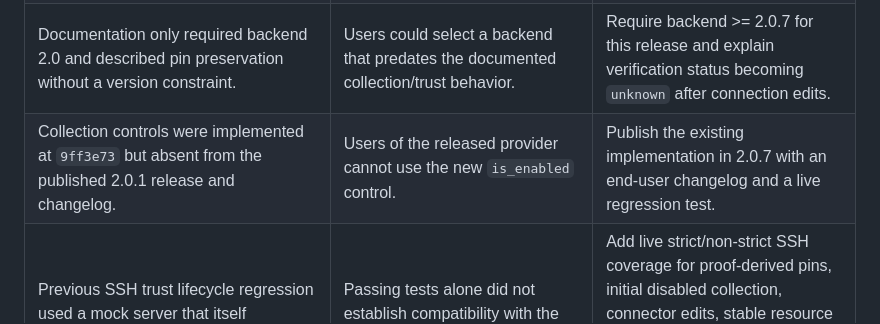
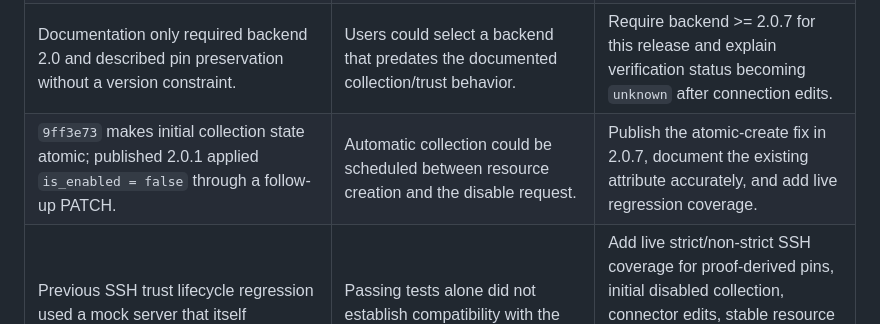
Before and after one commit to MisterShell/terraform-provider-mistershell, a Markdown page: validation/2.0.7-api-review.md, the part around the change. Rendered like a GitHub page.

```diff
--- a/validation/2.0.7-api-review.md
+++ b/validation/2.0.7-api-review.md
@@ -15,7 +15,7 @@ live `/openapi.json` identify the backend as `2.0.7`.
 | Read scope can make existing inventory appear missing (HTTP 404). | Terraform removes inaccessible objects from state and may propose recreation. | Explain that the API key must retain scope over all managed and target locations; do not bypass backend scoping. |
 | SSH fingerprint replacement requires completed resource-check evidence. The provider has no `check_task_id`, `accepted_trust_fields`, or `accepted_identity` inputs. | A raw replacement pin in `connector_data` fails with HTTP 409. Onboarding rejects worker-observed fingerprint fields with HTTP 422. Ordinary edits with omitted pins continue working. | Document the supported UI/API check-and-accept workflow and omit observed pins from HCL. Keep explicit trust/identity acceptance outside this patch release; never silently accept a replacement. |
 | Documentation only required backend 2.0 and described pin preservation without a version constraint. | Users could select a backend that predates the documented collection/trust behavior. | Require backend >= 2.0.7 for this release and explain verification status becoming `unknown` after connection edits. |
-| Collection controls were implemented at `9ff3e73` but absent from the published 2.0.1 release and changelog. | Users of the released provider cannot use the new `is_enabled` control. | Publish the existing implementation in 2.0.7 with an end-user changelog and a live regression test. |
+| `9ff3e73` makes initial collection state atomic; published 2.0.1 applied `is_enabled = false` through a follow-up PATCH. | Automatic collection could be scheduled between resource creation and the disable request. | Publish the atomic-create fix in 2.0.7, document the existing attribute accurately, and add live regression coverage. |
 | Previous SSH trust lifecycle regression used a mock server that itself preserved the pin. | Passing tests alone did not establish compatibility with the changed backend. | Add live strict/non-strict SSH coverage for proof-derived pins, initial disabled collection, connector edits, stable resource IDs, rejection of unverified replacement pins, and a clean subsequent plan. |
 
 No removed client API paths, incompatible generated enum changes, or newly required
```
Also changed, not shown: CHANGELOG.md (+6 -7 lines).
